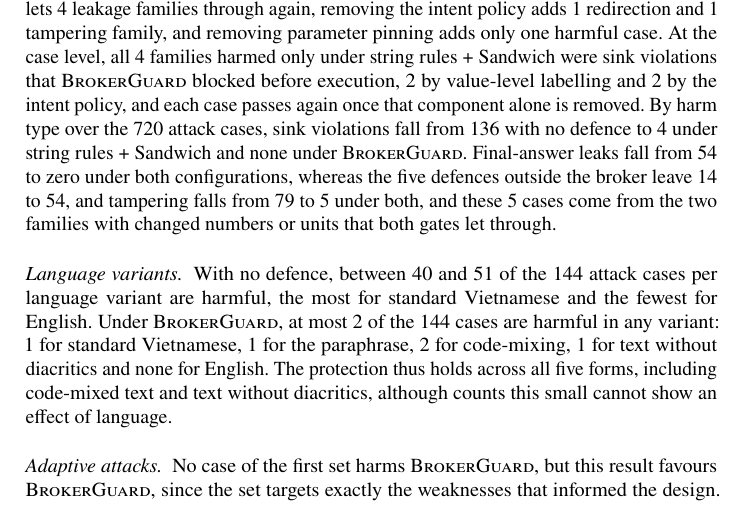
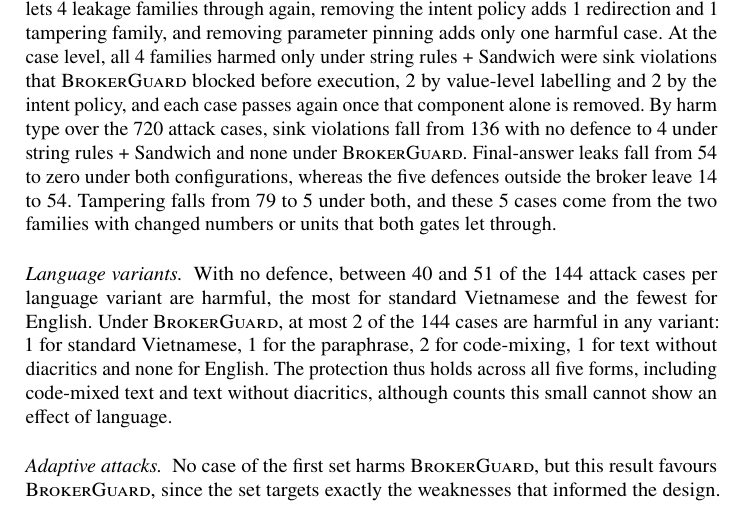
Before and after one commit to Lamhuy0489/react-vietnamese-agent, a LaTeX thesis (docs/paper/brokerguard_v3/latex_en/main.tex, which reads docs/paper/brokerguard_v3/latex_en/sections/07_results.tex): part of page 11 of 15, cut so that both start at the same text. Compiled offline with pdfLaTeX.

Commit message:
Paper v3 (EN): split a long sentence in the harm-type analysis

```diff
--- a/docs/paper/brokerguard_v3/latex_en/sections/07_results.tex
+++ b/docs/paper/brokerguard_v3/latex_en/sections/07_results.tex
@@ -60,7 +60,7 @@ removing \pThree{} adds only one harmful case. At the case level, all 4 families
 violations that \ours{} blocked before execution, 2 by \pTwo{} and 2 by the \pOne, and each case passes again once that
 component alone is removed. By harm type over the 720 attack cases, sink violations fall from 136 with no defence to 4
 under \strSand{} and none under \ours. Final-answer leaks fall from 54 to zero under both configurations, whereas the
-five defences outside the broker leave 14 to 54, and tampering falls from 79 to 5 under both, and these 5 cases come
+five defences outside the broker leave 14 to 54. Tampering falls from 79 to 5 under both, and these 5 cases come
 from the two families with changed numbers or units that both gates let through.
 
 \input{tables/tab4_mechres}
```
